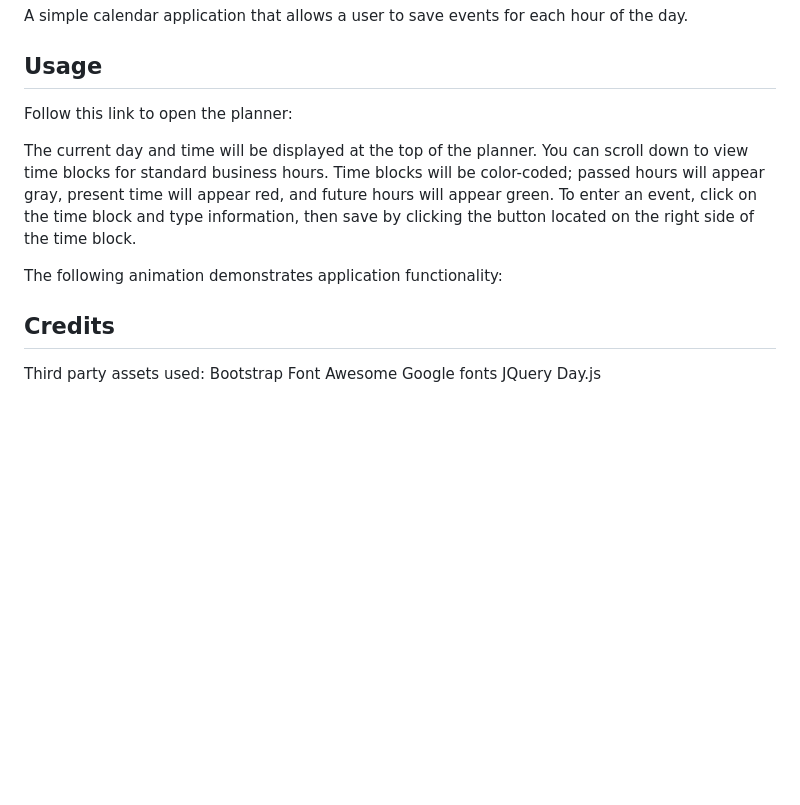
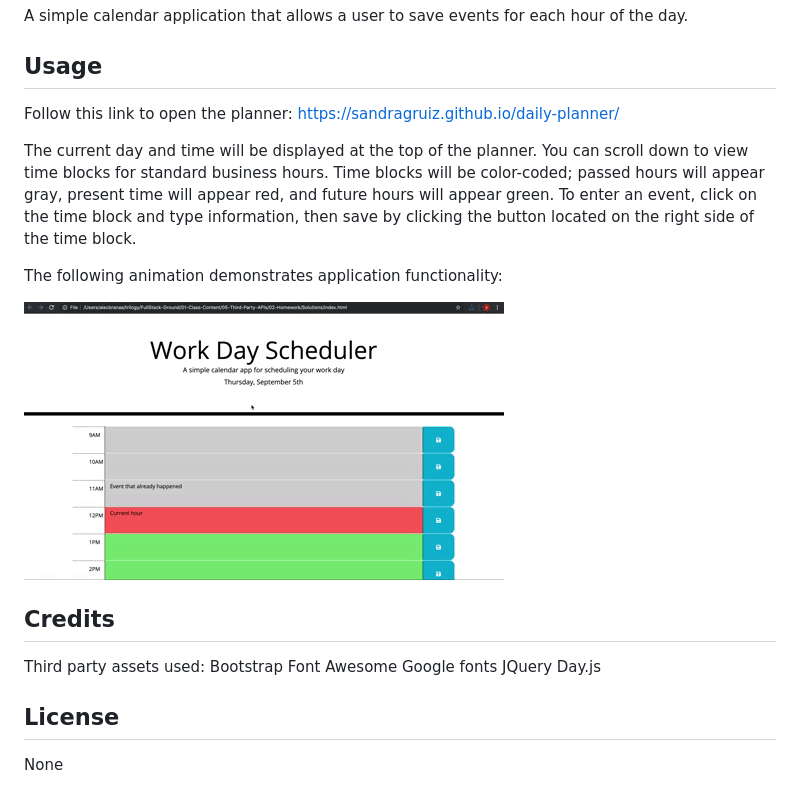
Before and after one commit to sandragruiz/daily-planner, a Markdown page: README.md, the part around the change. Rendered like a GitHub page; pictures changed too: images/05-third-party-apis-homework-demo.gif (added); blank space fills up the shorter version.

```diff
--- a/README.md
+++ b/README.md
@@ -6,7 +6,7 @@ A simple calendar application that allows a user to save events for each hour of
 
 ## Usage
 
-Follow this link to open the planner:
+Follow this link to open the planner:  https://sandragruiz.github.io/daily-planner/
 
 The current day and time will be displayed at the top of the planner. You can scroll down to view time blocks for
 standard business hours. Time blocks will be color-coded; passed hours will appear gray, present time will appear red,
@@ -14,6 +14,8 @@ and future hours will appear green. To enter an event, click on the time block a
 located on the right side of the time block.
 
 The following animation demonstrates application functionality:
+
+![](images/05-third-party-apis-homework-demo.gif)
 
 ## Credits
 
@@ -23,3 +25,7 @@ Font Awesome
 Google fonts
 JQuery
 Day.js
+
+## License
+
+None
```
